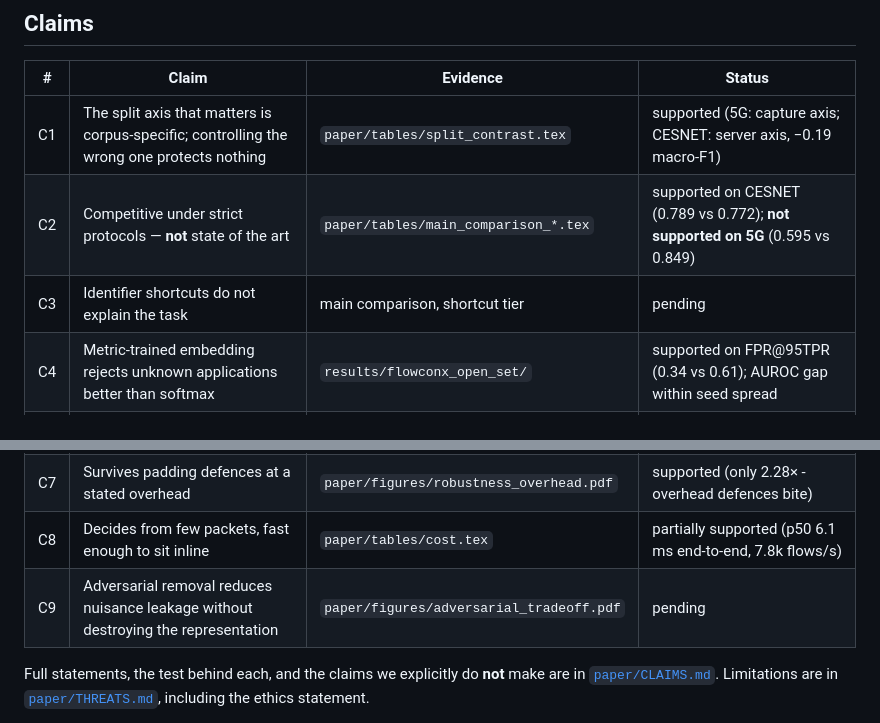
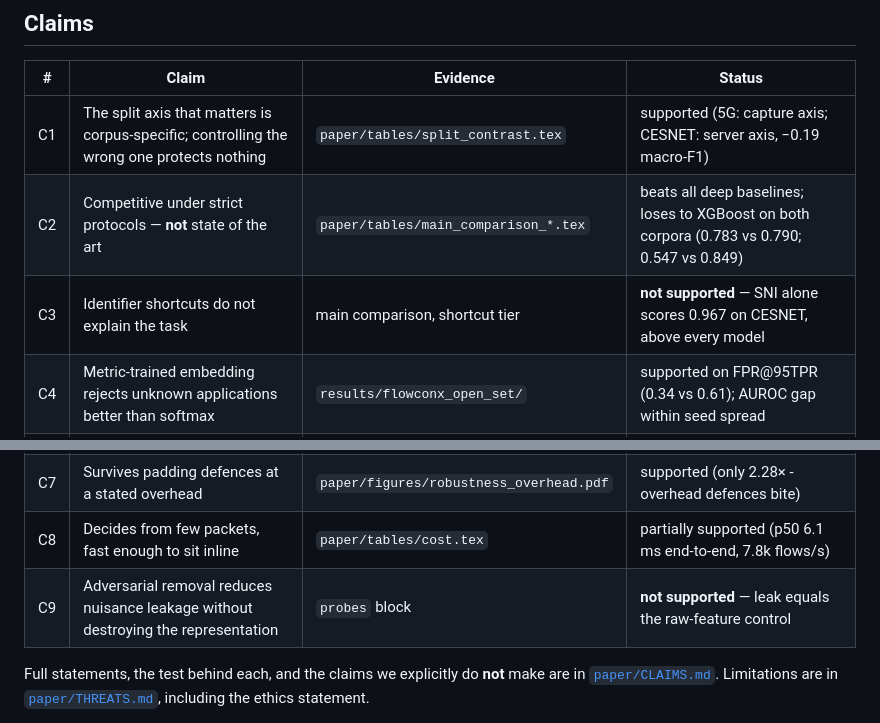
Before and after one commit to Mayan10/Flowconx, a Markdown page: README.md, 2 parts joined by grey strips. Rendered like a GitHub page.

```diff
--- a/README.md
+++ b/README.md
@@ -53,15 +53,15 @@ Three things follow, and they shape everything here:
 | # | Claim | Evidence | Status |
 | --- | --- | --- | --- |
 | C1 | The split axis that matters is corpus-specific; controlling the wrong one protects nothing | `paper/tables/split_contrast.tex` | supported (5G: capture axis; CESNET: server axis, −0.19 macro-F1) |
-| C2 | Competitive under strict protocols — **not** state of the art | `paper/tables/main_comparison_*.tex` | supported on CESNET (0.789 vs 0.772); **not supported on 5G** (0.595 vs 0.849) |
-| C3 | Identifier shortcuts do not explain the task | main comparison, shortcut tier | pending |
+| C2 | Competitive under strict protocols — **not** state of the art | `paper/tables/main_comparison_*.tex` | beats all deep baselines; loses to XGBoost on both corpora (0.783 vs 0.790; 0.547 vs 0.849) |
+| C3 | Identifier shortcuts do not explain the task | main comparison, shortcut tier | **not supported** — SNI alone scores 0.967 on CESNET, above every model |
 | C4 | Metric-trained embedding rejects unknown applications better than softmax | `results/flowconx_open_set/` | supported on FPR@95TPR (0.34 vs 0.61); AUROC gap within seed spread |
 | C5 | New applications enroll from a handful of flows, no retraining | `paper/figures/enrollment_curve.pdf` | **not supported on 5G** — curve flat, failed its pre-registered rule |
 | — | *Reframing:* the model is an application fingerprinter, not a service classifier | `results/flowconx_app_task/` | internal comparison holds (0.701 vs 0.547); baselines on the app task not yet run |
 | C6 | Degrades gracefully over time; cheaply restored by re-enrollment | `drift` block | **withdrawn** — 4-week corpus cannot exhibit drift |
 | C7 | Survives padding defences at a stated overhead | `paper/figures/robustness_overhead.pdf` | supported (only 2.28× -overhead defences bite) |
 | C8 | Decides from few packets, fast enough to sit inline | `paper/tables/cost.tex` | partially supported (p50 6.1 ms end-to-end, 7.8k flows/s) |
-| C9 | Adversarial removal reduces nuisance leakage without destroying the representation | `paper/figures/adversarial_tradeoff.pdf` | pending |
+| C9 | Adversarial removal reduces nuisance leakage without destroying the representation | `probes` block | **not supported** — leak equals the raw-feature control |
 
 Full statements, the test behind each, and the claims we explicitly do **not**
 make are in [`paper/CLAIMS.md`](paper/CLAIMS.md). Limitations are in
```
Also changed, not shown: paper/CLAIMS.md (+17 -2 lines), paper/RESULTS.md (+70 -0 lines).
